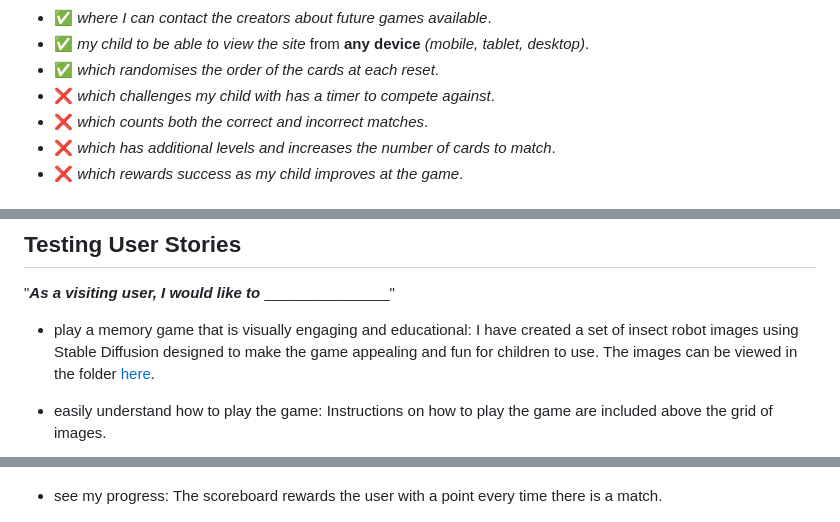
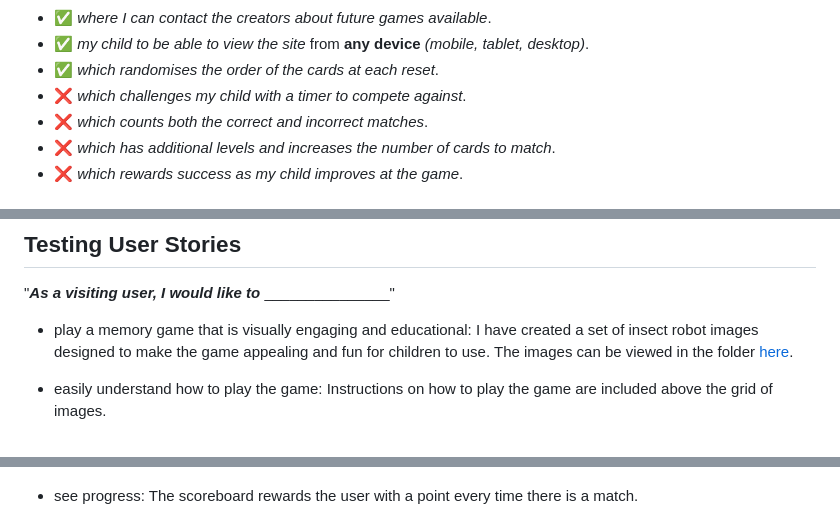
Before and after one commit to RachelFurlong-dev/bug-match-M2, a Markdown page: README.md, 3 parts joined by grey strips. Drawn GitHub-style.

Commit message:
Update additional typos in readme.md

```diff
--- a/README.md
+++ b/README.md
@@ -22,7 +22,7 @@ This is a memory game for my Milestone 2 project by a fictional company called E
 - :white_check_mark: *where I can contact the creators about future games available*.
 - :white_check_mark: *my child to be able to view the site* from **any device** *(mobile, tablet, desktop)*.
 - :white_check_mark: *which randomises the order of the cards at each reset*.
-- :x: *which challenges my child with has a timer to compete against*.
+- :x: *which challenges my child with a timer to compete against*.
 - :x: *which counts both the correct and incorrect matches*.
 - :x: *which  has additional levels and increases the number of cards to match*.
 - :x: *which rewards success as my child improves at the game*.
@@ -147,14 +147,14 @@ As a user, when I arrive at the webpage.
 "**_As a visiting user, I would like to_** _______________"
 
 - play a memory game that is visually engaging and educational:
-I have created a set of insect robot images using Stable Diffusion designed to make the game appealing and fun for children to use. The images can be viewed in the folder [here](/assets/img/).
+I have created a set of insect robot images designed to make the game appealing and fun for children to use. The images can be viewed in the folder [here](/assets/img/).
 
 - easily understand how to play the game:
 Instructions on how to play the game are included above the grid of images.
 
 ![View](/docs/manual-testing/user-stories-start.png)
 
-- see my progress:
+- see progress:
 The scoreboard rewards the user with a point every time there is a match.
 
 ![View](/docs/manual-testing/user-stories-end.png)
```
Also changed, not shown: other parts of README.md (+5 -5 lines), docs/manual-testing/html-validator.png (added).
